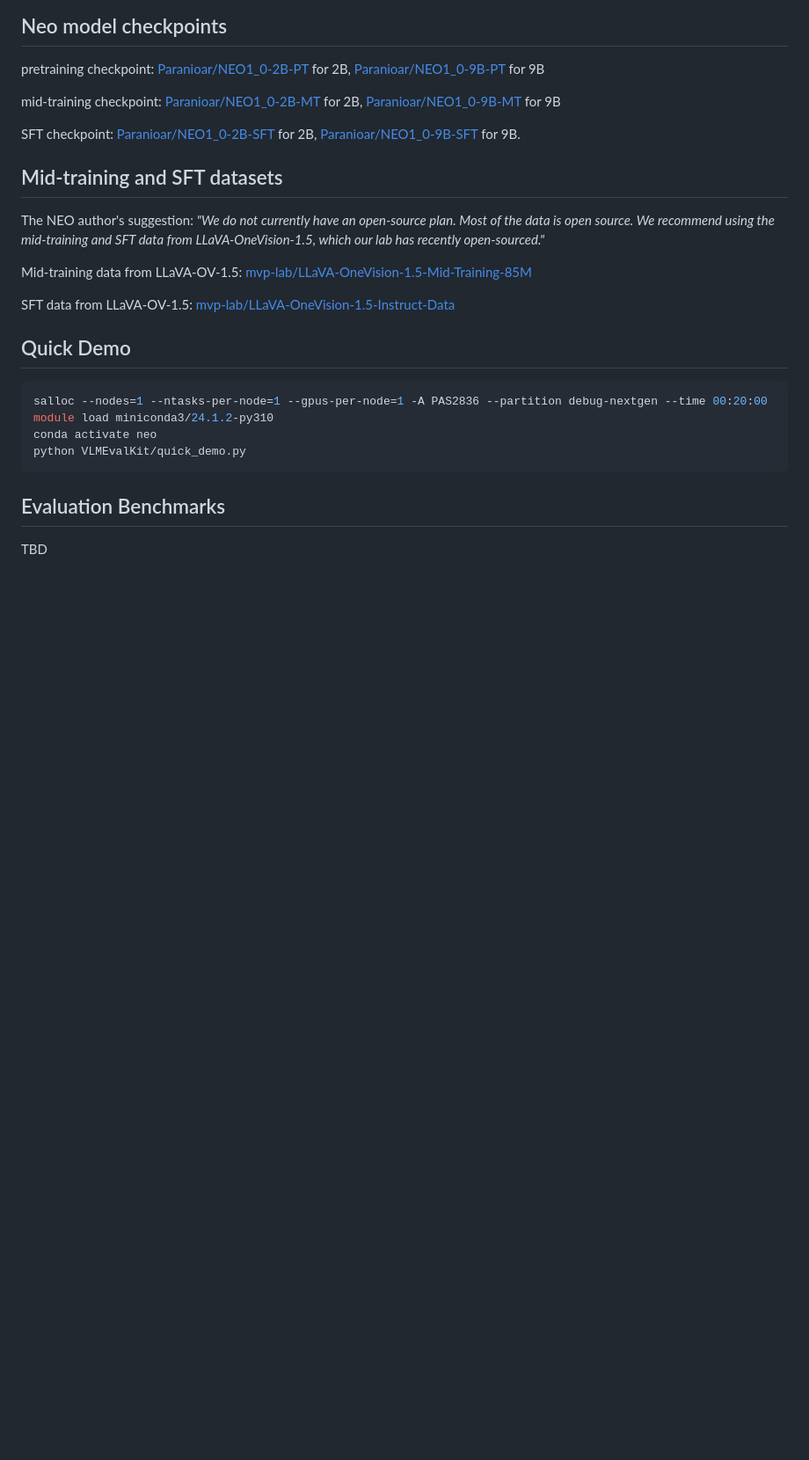
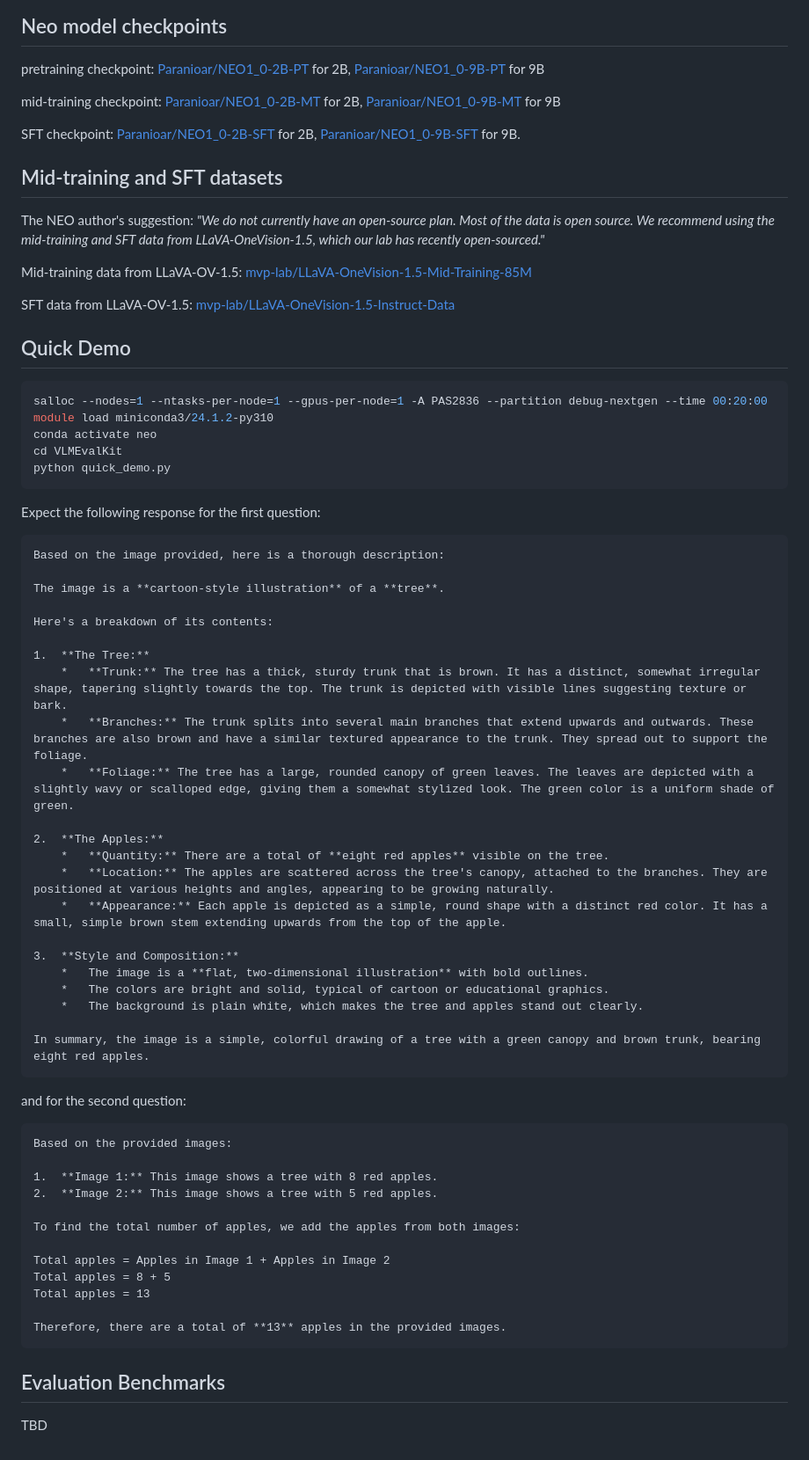
Before and after one commit to Yusen-Peng/VTC-Native-Eval, a Markdown page: README.md, the part around the change printed below. Shown: that part at 88% size. Rendered like a GitHub page; blank space fills up the shorter version.

Commit message:
fixed the quick demo

````diff
--- a/README.md
+++ b/README.md
@@ -29,13 +31,58 @@ SFT data from LLaVA-OV-1.5: [mvp-lab/LLaVA-OneVision-1.5-Instruct-Data](https://
 
 ## Quick Demo
 
-
 ```bash
 salloc --nodes=1 --ntasks-per-node=1 --gpus-per-node=1 -A PAS2836 --partition debug-nextgen --time 00:20:00
 module load miniconda3/24.1.2-py310
 conda activate neo
-python VLMEvalKit/quick_demo.py
+cd VLMEvalKit
+python quick_demo.py
 ```
+
+Expect the following response for the first question:
+
+```
+Based on the image provided, here is a thorough description:
+
+The image is a **cartoon-style illustration** of a **tree**.
+
+Here's a breakdown of its contents:
+
+1.  **The Tree:**
+    *   **Trunk:** The tree has a thick, sturdy trunk that is brown. It has a distinct, somewhat irregular shape, tapering slightly towards the top. The trunk is depicted with visible lines suggesting texture or bark.
+    *   **Branches:** The trunk splits into several main branches that extend upwards and outwards. These branches are also brown and have a similar textured appearance to the trunk. They spread out to support the foliage.
+    *   **Foliage:** The tree has a large, rounded canopy of green leaves. The leaves are depicted with a slightly wavy or scalloped edge, giving them a somewhat stylized look. The green color is a uniform shade of green.
+
+2.  **The Apples:**
+    *   **Quantity:** There are a total of **eight red apples** visible on the tree.
+    *   **Location:** The apples are scattered across the tree's canopy, attached to the branches. They are positioned at various heights and angles, appearing to be growing naturally.
+    *   **Appearance:** Each apple is depicted as a simple, round shape with a distinct red color. It has a small, simple brown stem extending upwards from the top of the apple.
+
+3.  **Style and Composition:**
+    *   The image is a **flat, two-dimensional illustration** with bold outlines.
+    *   The colors are bright and solid, typical of cartoon or educational graphics.
+    *   The background is plain white, which makes the tree and apples stand out clearly.
+
+In summary, the image is a simple, colorful drawing of a tree with a green canopy and brown trunk, bearing eight red apples.
+```
+
+and for the second question:
+
+```
+Based on the provided images:
+
+1.  **Image 1:** This image shows a tree with 8 red apples.
+2.  **Image 2:** This image shows a tree with 5 red apples.
+
+To find the total number of apples, we add the apples from both images:
+
+Total apples = Apples in Image 1 + Apples in Image 2
+Total apples = 8 + 5
+Total apples = 13
+
+Therefore, there are a total of **13** apples in the provided images.
+```
+
 
 ## Evaluation Benchmarks
 
````
Also changed, not shown: other parts of README.md (+5 -3 lines), VLMEvalKit/assets/apple_1.png (renamed from assets/apple_1.png), VLMEvalKit/assets/apple_2.png (renamed from assets/apple_2.png), 15 other files.
